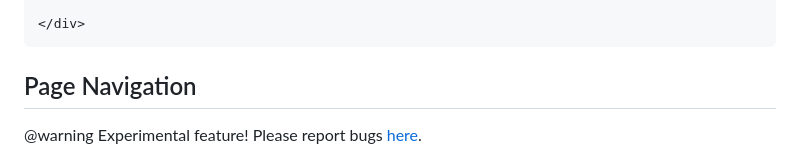
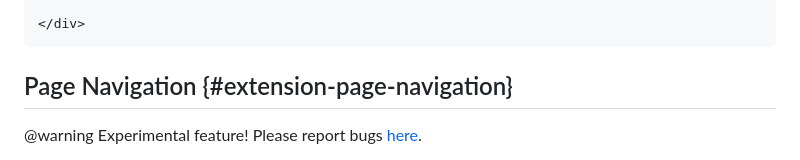
Before and after one commit to jothepro/doxygen-awesome-css, a Markdown page: docs/extensions.md, the part around the change. Drawn GitHub-style.

Commit message:
add id to page-navigation documentation

````diff
--- a/docs/extensions.md
+++ b/docs/extensions.md
@@ -229,7 +229,7 @@ Each item in the list must start with an element that has the class `tab-title`.
 </div>
 ```
 
-## Page Navigation
+## Page Navigation {#extension-page-navigation}
 
 @warning Experimental feature! Please report bugs [here](https://github.com/jothepro/doxygen-awesome-css/issues).
 
````
